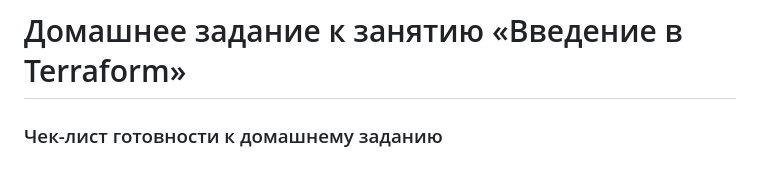
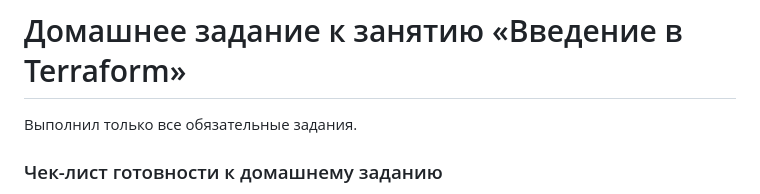
Before and after one commit to vsv690/neto-study, a Markdown page: 01/hw-01.md, the part around the change. Rendered like a GitHub page.

Commit message:
подписал какие задания выполнены

````diff
--- a/01/hw-01.md
+++ b/01/hw-01.md
@@ -1,4 +1,6 @@
 # Домашнее задание к занятию «Введение в Terraform»
+
+Выполнил только все обязательные задания.
 
 ### Чек-лист готовности к домашнему заданию
 1. Скачайте и установите **Terraform** версии >=1.8.4 . Приложите скриншот вывода команды ```terraform --version```.
````
